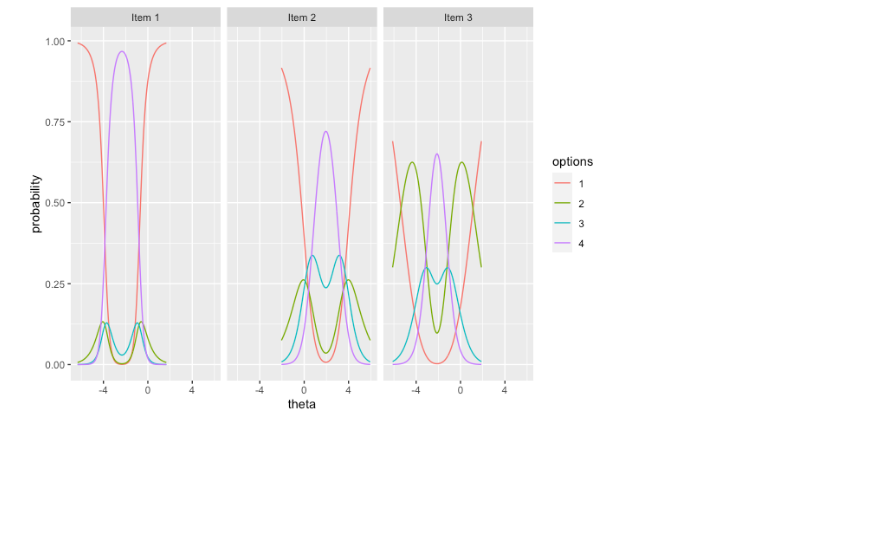
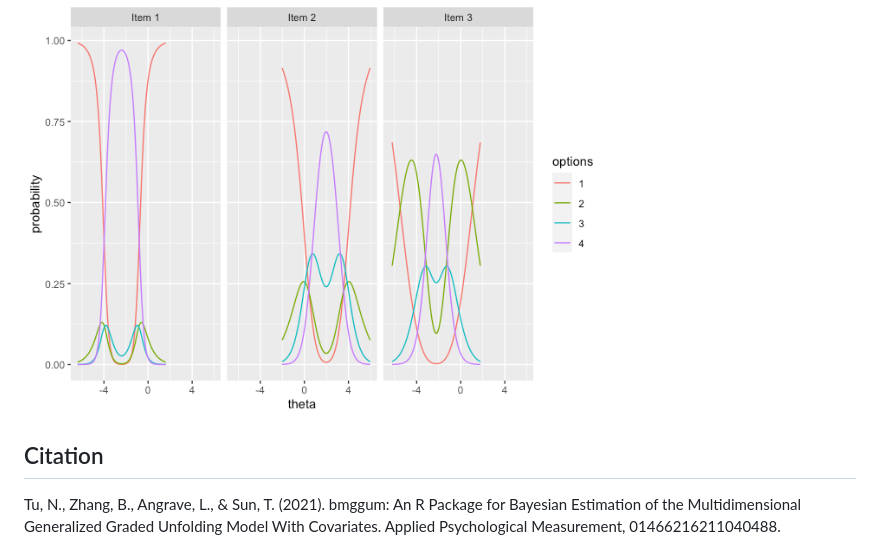
Before and after one commit to Naidantu/bmggum, a Markdown page: README.md, the part around one of its changes. GitHub-like rendering; pictures changed too: man/figures/README-example-2.png; blank space fills up the shorter version.

````diff
--- a/README.md
+++ b/README.md
@@ -142,3 +143,10 @@ itemplot(x=mod, items = 1:3)
 ```
 
 <img src="man/figures/README-example-2.png" width="70%" />
+
+## Citation
+
+Tu, N., Zhang, B., Angrave, L., & Sun, T. (2021). bmggum: An R Package
+for Bayesian Estimation of the Multidimensional Generalized Graded
+Unfolding Model With Covariates. Applied Psychological Measurement,
+01466216211040488.
````
Also changed, not shown: other parts of README.md (+24 -23 lines), man/figures/README-example-1.png.
